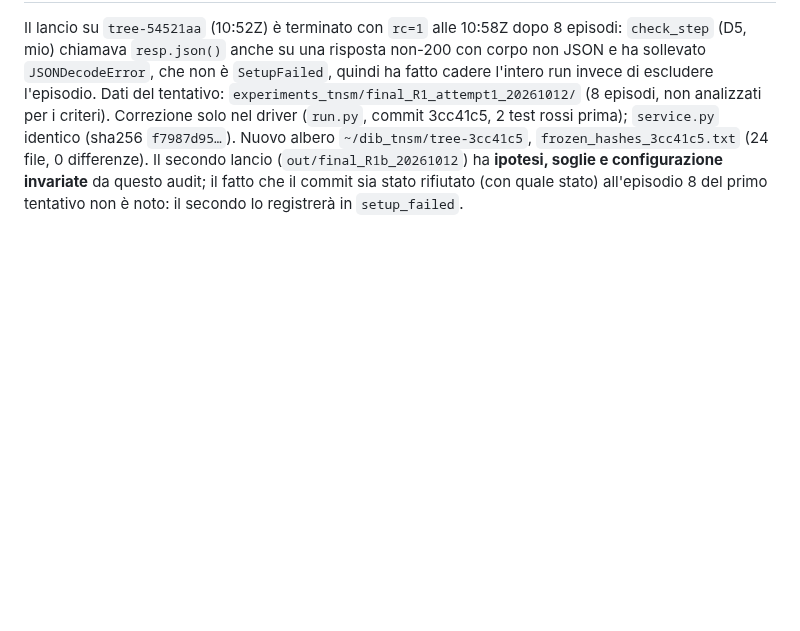
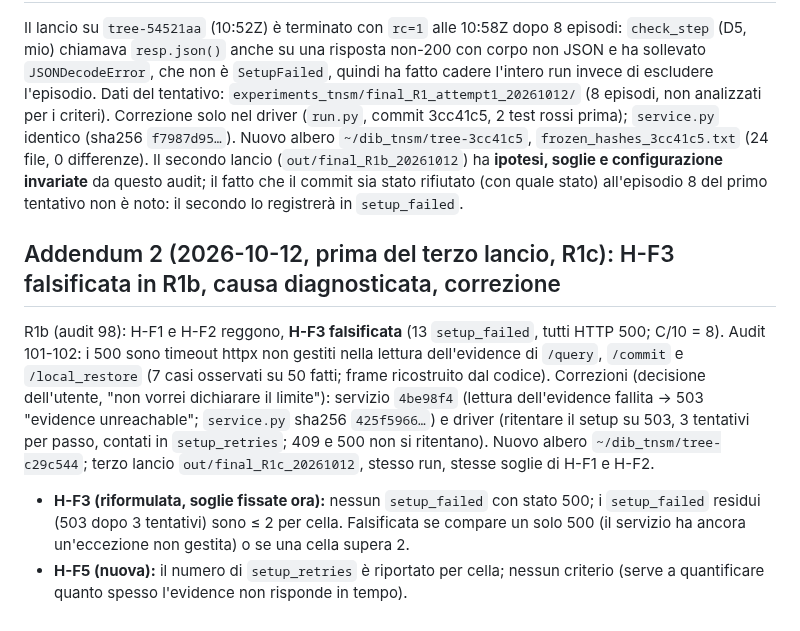
Before and after one commit to fabiooraziomirto/dib, a Markdown page: docs/audit/97_prereg_R1_file_finale.md, the part around the change. Rendered like a GitHub page; blank space fills up the shorter version.

Commit message:
audit 97 addendum 2: R1c pre-registration (H-F3 reformulated: no 500, residual 503 <= 2 per cell; setup_retries reported)
Co-Authored-By: Claude Sonnet 5.5 <noreply@anthropic.com>

```diff
--- a/docs/audit/97_prereg_R1_file_finale.md
+++ b/docs/audit/97_prereg_R1_file_finale.md
@@ -14,3 +14,8 @@ Verdetti con `analyze_deploy.py` (H-N1/H-N2) e `compare_deploy.py` (confronto co
 
 ## Addendum (2026-10-12, prima del secondo lancio): il primo tentativo è fallito per un errore del driver
 Il lancio su `tree-54521aa` (10:52Z) è terminato con `rc=1` alle 10:58Z dopo 8 episodi: `check_step` (D5, mio) chiamava `resp.json()` anche su una risposta non-200 con corpo non JSON e ha sollevato `JSONDecodeError`, che non è `SetupFailed`, quindi ha fatto cadere l'intero run invece di escludere l'episodio. Dati del tentativo: `experiments_tnsm/final_R1_attempt1_20261012/` (8 episodi, non analizzati per i criteri). Correzione solo nel driver (`run.py`, commit 3cc41c5, 2 test rossi prima); `service.py` identico (sha256 `f7987d95…`). Nuovo albero `~/dib_tnsm/tree-3cc41c5`, `frozen_hashes_3cc41c5.txt` (24 file, 0 differenze). Il secondo lancio (`out/final_R1b_20261012`) ha **ipotesi, soglie e configurazione invariate** da questo audit; il fatto che il commit sia stato rifiutato (con quale stato) all'episodio 8 del primo tentativo non è noto: il secondo lo registrerà in `setup_failed`.
+
+## Addendum 2 (2026-10-12, prima del terzo lancio, R1c): H-F3 falsificata in R1b, causa diagnosticata, correzione
+R1b (audit 98): H-F1 e H-F2 reggono, **H-F3 falsificata** (13 `setup_failed`, tutti HTTP 500; C/10 = 8). Audit 101-102: i 500 sono timeout httpx non gestiti nella lettura dell'evidence di `/query`, `/commit` e `/local_restore` (7 casi osservati su 50 fatti; frame ricostruito dal codice). Correzioni (decisione dell'utente, "non vorrei dichiarare il limite"): servizio `4be98f4` (lettura dell'evidence fallita → 503 "evidence unreachable"; `service.py` sha256 `425f5966…`) e driver (ritentare il setup su 503, 3 tentativi per passo, contati in `setup_retries`; 409 e 500 non si ritentano). Nuovo albero `~/dib_tnsm/tree-c29c544`; terzo lancio `out/final_R1c_20261012`, stesso run, stesse soglie di H-F1 e H-F2.
+- **H-F3 (riformulata, soglie fissate ora):** nessun `setup_failed` con stato 500; i `setup_failed` residui (503 dopo 3 tentativi) sono ≤ 2 per cella. Falsificata se compare un solo 500 (il servizio ha ancora un'eccezione non gestita) o se una cella supera 2.
+- **H-F5 (nuova):** il numero di `setup_retries` è riportato per cella; nessun criterio (serve a quantificare quanto spesso l'evidence non risponde in tempo).
```
